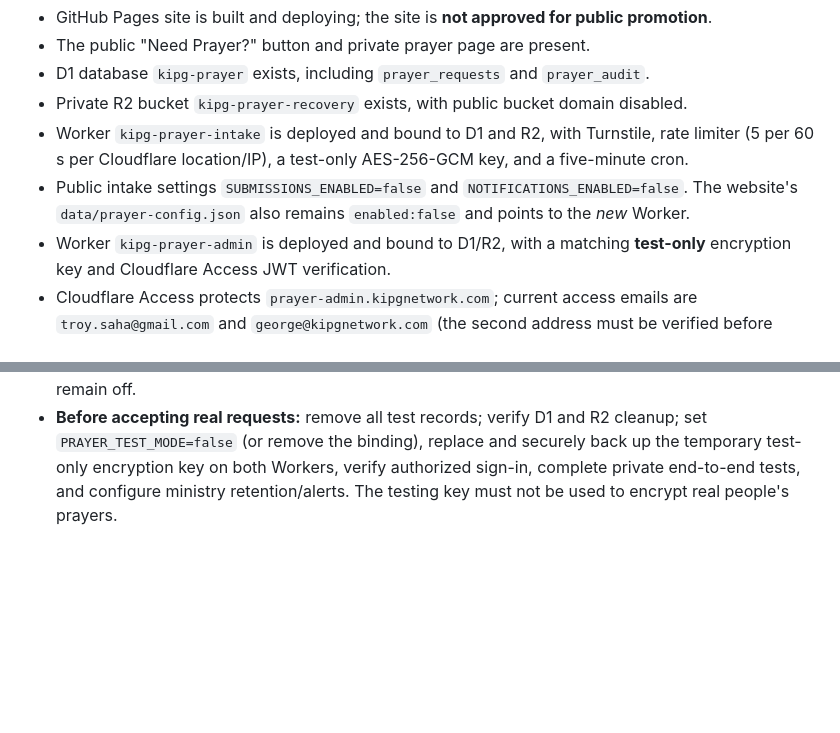
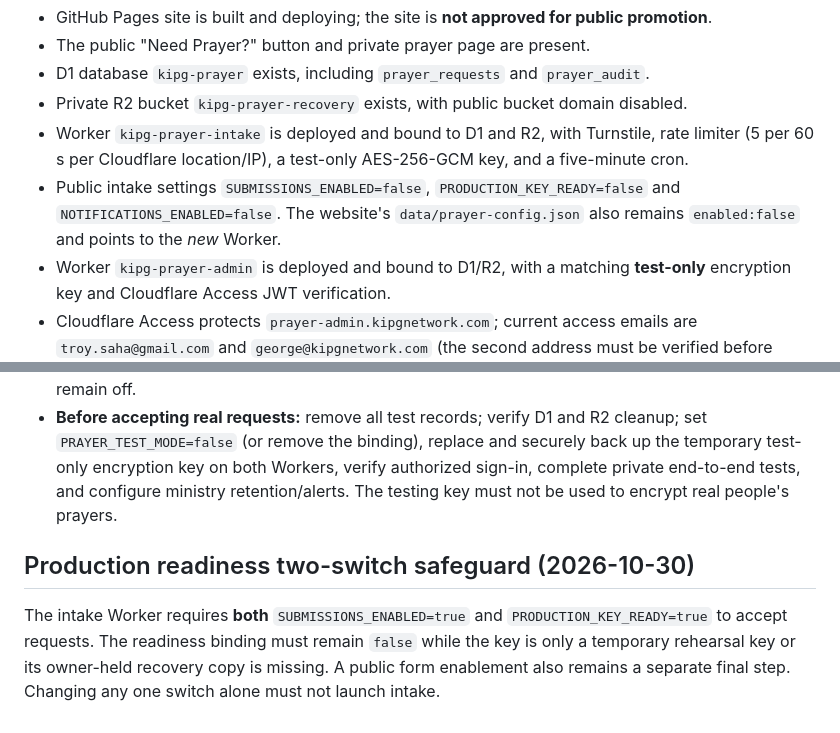
Before and after one commit to echocraftmusic/kipg-network, a Markdown page: docs/KIPG-PHASE1-OPERATIONS.md, 2 parts joined by grey strips. GitHub-like rendering; blank space fills up the shorter version.

Commit message:
Document production two-switch safety lock

```diff
--- a/docs/KIPG-PHASE1-OPERATIONS.md
+++ b/docs/KIPG-PHASE1-OPERATIONS.md
@@ -6,7 +6,7 @@
 - D1 database `kipg-prayer` exists, including `prayer_requests` and `prayer_audit`.
 - Private R2 bucket `kipg-prayer-recovery` exists, with public bucket domain disabled.
 - Worker `kipg-prayer-intake` is deployed and bound to D1 and R2, with Turnstile, rate limiter (5 per 60 s per Cloudflare location/IP), a test-only AES-256-GCM key, and a five-minute cron.
-- Public intake settings `SUBMISSIONS_ENABLED=false` and `NOTIFICATIONS_ENABLED=false`. The website's `data/prayer-config.json` also remains `enabled:false` and points to the *new* Worker.
+- Public intake settings `SUBMISSIONS_ENABLED=false`, `PRODUCTION_KEY_READY=false` and `NOTIFICATIONS_ENABLED=false`. The website's `data/prayer-config.json` also remains `enabled:false` and points to the *new* Worker.
 - Worker `kipg-prayer-admin` is deployed and bound to D1/R2, with a matching **test-only** encryption key and Cloudflare Access JWT verification.
 - Cloudflare Access protects `prayer-admin.kipgnetwork.com`; current access emails are `troy.saha@gmail.com` and `george@kipgnetwork.com` (the second address must be verified before testing). The admin Worker's public `workers.dev` hostname remains disabled.
 - Previous Worker `kipg-prayer-recovery`: `workers.dev` disabled; both legacy `SUBMISSIONS_ENABLED=false` and `DELIVERY_ENABLED=false`; existing secrets preserved. No website should target it.
@@ -39,3 +39,6 @@
 - Synthetic records are tagged `TEST` in the queue, support the standard status and audit flow, and can be deleted from both D1 and R2 using the explicit private delete action. Test deletion cannot target ordinary prayer records.
 - Test entries are marked with `notification_sent_at` to prevent email queuing; the intake Worker also excludes `test/%` objects from future notification retries. Email and public submission switches remain off.
 - **Before accepting real requests:** remove all test records; verify D1 and R2 cleanup; set `PRAYER_TEST_MODE=false` (or remove the binding), replace and securely back up the temporary test-only encryption key on both Workers, verify authorized sign-in, complete private end-to-end tests, and configure ministry retention/alerts. The testing key must not be used to encrypt real people's prayers.
+
+## Production readiness two-switch safeguard (2026-10-30)
+The intake Worker requires **both** `SUBMISSIONS_ENABLED=true` and `PRODUCTION_KEY_READY=true` to accept requests. The readiness binding must remain `false` while the key is only a temporary rehearsal key or its owner-held recovery copy is missing. A public form enablement also remains a separate final step. Changing any one switch alone must not launch intake.
```
